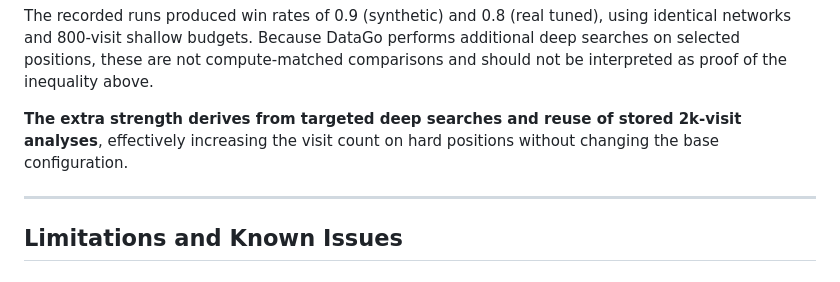
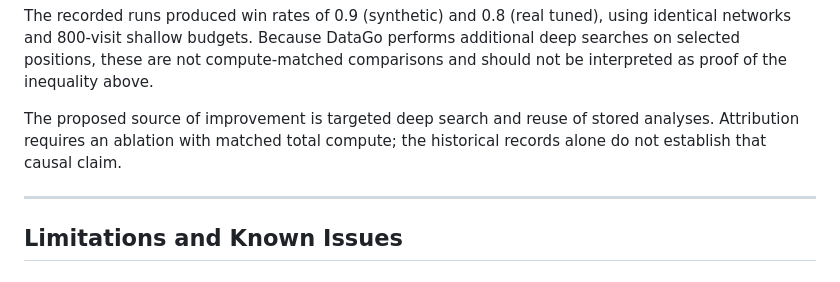
Before and after one commit to takakhoo/DataGo_RAG_BeatingGoogle_AlphaGo, a Markdown page: README.md, the part around the change printed below. Drawn GitHub-style.

```diff
--- a/README.md
+++ b/README.md
@@ -641,7 +687,9 @@ using identical networks and 800-visit shallow budgets. Because DataGo performs
 additional deep searches on selected positions, these are not compute-matched
 comparisons and should not be interpreted as proof of the inequality above.
 
-**The extra strength derives from targeted deep searches and reuse of stored 2k-visit analyses**, effectively increasing the visit count on hard positions without changing the base configuration.
+The proposed source of improvement is targeted deep search and reuse of stored
+analyses. Attribution requires an ablation with matched total compute; the
+historical records alone do not establish that causal claim.
 
 ---
 
```
Also changed, not shown: other parts of README.md (+47 -1 lines), results/core/diagnostics.png (added), 10 other files.
